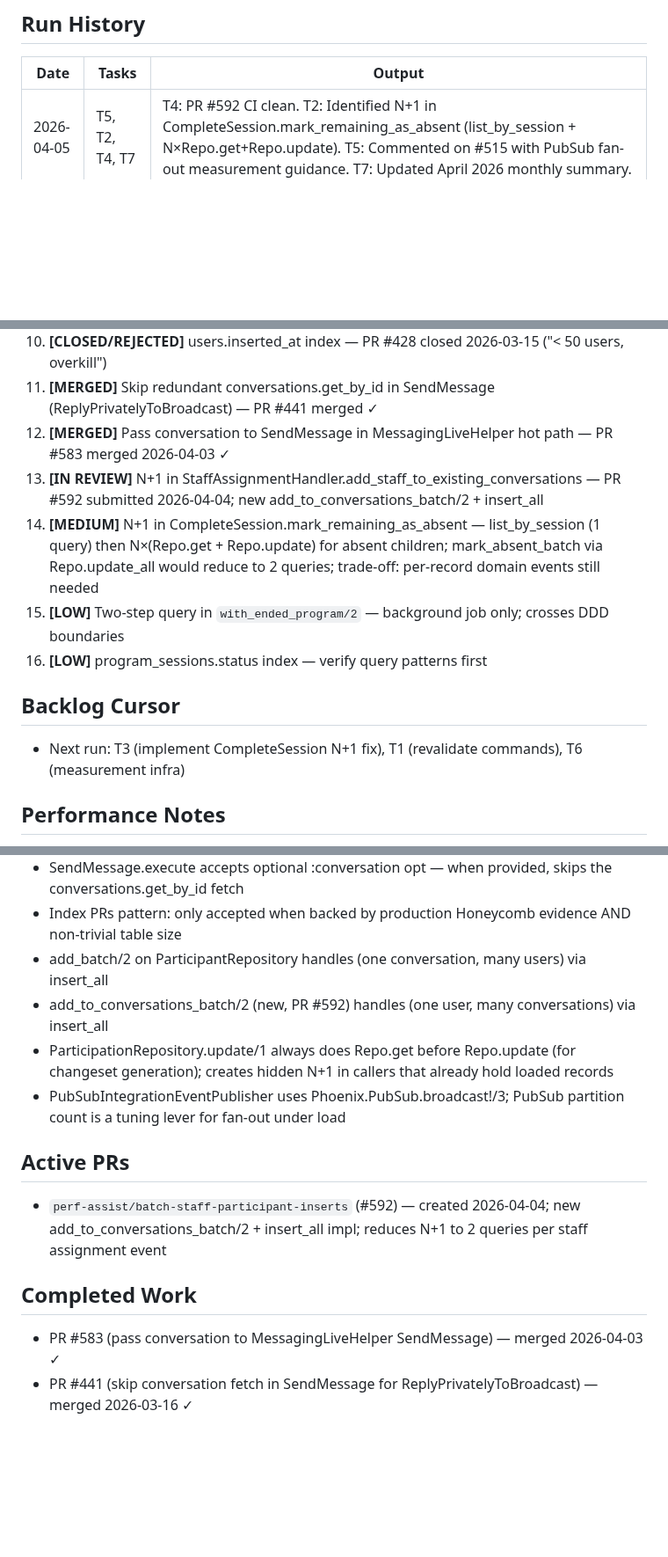
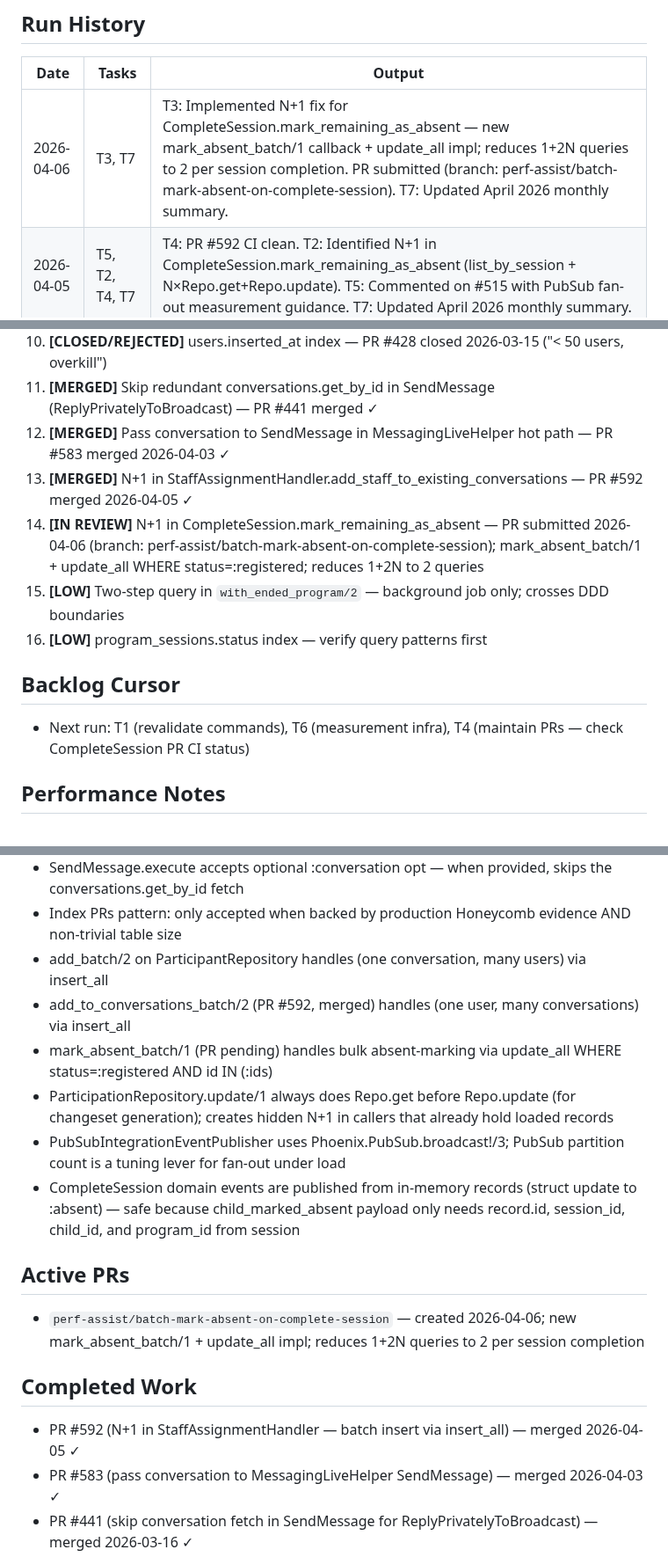
Before and after one commit to MaxPayne89/prime-youth, a Markdown page: state.md, 3 parts joined by grey strips. Shown at 88% size. Rendered like a GitHub page; blank space fills up the shorter version.

Commit message:
Update repo memory from workflow run 24018509072

```diff
--- a/state.md
+++ b/state.md
@@ -15,6 +15,7 @@
 ## Run History
 | Date | Tasks | Output |
 |------|-------|--------|
+| 2026-04-06 | T3, T7 | T3: Implemented N+1 fix for CompleteSession.mark_remaining_as_absent — new mark_absent_batch/1 callback + update_all impl; reduces 1+2N queries to 2 per session completion. PR submitted (branch: perf-assist/batch-mark-absent-on-complete-session). T7: Updated April 2026 monthly summary. |
 | 2026-04-05 | T5, T2, T4, T7 | T4: PR #592 CI clean. T2: Identified N+1 in CompleteSession.mark_remaining_as_absent (list_by_session + N×Repo.get+Repo.update). T5: Commented on #515 with PubSub fan-out measurement guidance. T7: Updated April 2026 monthly summary. |
 | 2026-04-04 | T4, T2, T3, T7 | T4: PR #583 confirmed merged. T2: Confirmed N+1 in StaffAssignmentHandler — N inserts per staff assignment event. T3: Created PR #592 perf-assist/batch-staff-participant-inserts — new add_to_conversations_batch/2 port callback + insert_all impl; reduces N+1 to 2 queries per staff assignment. T7: Updated April 2026 monthly summary. |
 | 2026-04-03 | T1, T2, T6, T3, T7 | T1: Commands unchanged. T6: Maintainer already enabled Elixir 1.20 interpreted compilation + parallel dep builds (PR merged 2026-04-01). T2: Found MessagingLiveHelper.handle_send_message doesn't pass conversation to SendMessage — redundant DB fetch on every message send. T3: Created PR perf-assist/pass-conversation-to-send-message-in-live-helper — merged same day as PR #583. T7: Closed March 2026 (#284), created April 2026 monthly summary. |
@@ -42,13 +43,13 @@
 10. **[CLOSED/REJECTED]** users.inserted_at index — PR #428 closed 2026-03-15 ("< 50 users, overkill")
 11. **[MERGED]** Skip redundant conversations.get_by_id in SendMessage (ReplyPrivatelyToBroadcast) — PR #441 merged ✓
 12. **[MERGED]** Pass conversation to SendMessage in MessagingLiveHelper hot path — PR #583 merged 2026-04-03 ✓
-13. **[IN REVIEW]** N+1 in StaffAssignmentHandler.add_staff_to_existing_conversations — PR #592 submitted 2026-04-04; new add_to_conversations_batch/2 + insert_all
-14. **[MEDIUM]** N+1 in CompleteSession.mark_remaining_as_absent — list_by_session (1 query) then N×(Repo.get + Repo.update) for absent children; mark_absent_batch via Repo.update_all would reduce to 2 queries; trade-off: per-record domain events still needed
+13. **[MERGED]** N+1 in StaffAssignmentHandler.add_staff_to_existing_conversations — PR #592 merged 2026-04-05 ✓
+14. **[IN REVIEW]** N+1 in CompleteSession.mark_remaining_as_absent — PR submitted 2026-04-06 (branch: perf-assist/batch-mark-absent-on-complete-session); mark_absent_batch/1 + update_all WHERE status=:registered; reduces 1+2N to 2 queries
 15. **[LOW]** Two-step query in `with_ended_program/2` — background job only; crosses DDD boundaries
 16. **[LOW]** program_sessions.status index — verify query patterns first
 
 ## Backlog Cursor
-- Next run: T3 (implement CompleteSession N+1 fix), T1 (revalidate commands), T6 (measurement infra)
+- Next run: T1 (revalidate commands), T6 (measurement infra), T4 (maintain PRs — check CompleteSession PR CI status)
 
 ## Performance Notes
 - Phoenix app with OpenTelemetry + Honeycomb configured for production tracing
@@ -61,14 +62,17 @@
 - SendMessage.execute accepts optional :conversation opt — when provided, skips the conversations.get_by_id fetch
 - Index PRs pattern: only accepted when backed by production Honeycomb evidence AND non-trivial table size
 - add_batch/2 on ParticipantRepository handles (one conversation, many users) via insert_all
-- add_to_conversations_batch/2 (new, PR #592) handles (one user, many conversations) via insert_all
+- add_to_conversations_batch/2 (PR #592, merged) handles (one user, many conversations) via insert_all
+- mark_absent_batch/1 (PR pending) handles bulk absent-marking via update_all WHERE status=:registered AND id IN (:ids)
 - ParticipationRepository.update/1 always does Repo.get before Repo.update (for changeset generation); creates hidden N+1 in callers that already hold loaded records
 - PubSubIntegrationEventPublisher uses Phoenix.PubSub.broadcast!/3; PubSub partition count is a tuning lever for fan-out under load
+- CompleteSession domain events are published from in-memory records (struct update to :absent) — safe because child_marked_absent payload only needs record.id, session_id, child_id, and program_id from session
 
 ## Active PRs
-- `perf-assist/batch-staff-participant-inserts` (#592) — created 2026-04-04; new add_to_conversations_batch/2 + insert_all impl; reduces N+1 to 2 queries per staff assignment event
+- `perf-assist/batch-mark-absent-on-complete-session` — created 2026-04-06; new mark_absent_batch/1 + update_all impl; reduces 1+2N queries to 2 per session completion
 
 ## Completed Work
+- PR #592 (N+1 in StaffAssignmentHandler — batch insert via insert_all) — merged 2026-04-05 ✓
 - PR #583 (pass conversation to MessagingLiveHelper SendMessage) — merged 2026-04-03 ✓
 - PR #441 (skip conversation fetch in SendMessage for ReplyPrivatelyToBroadcast) — merged 2026-03-16 ✓
 - PR #419 (eliminate duplicate parent lookup in BookingLive.mount) — merged 2026-03-15 ✓
```
Also changed, not shown: other parts of state.md (+3 -3 lines).
